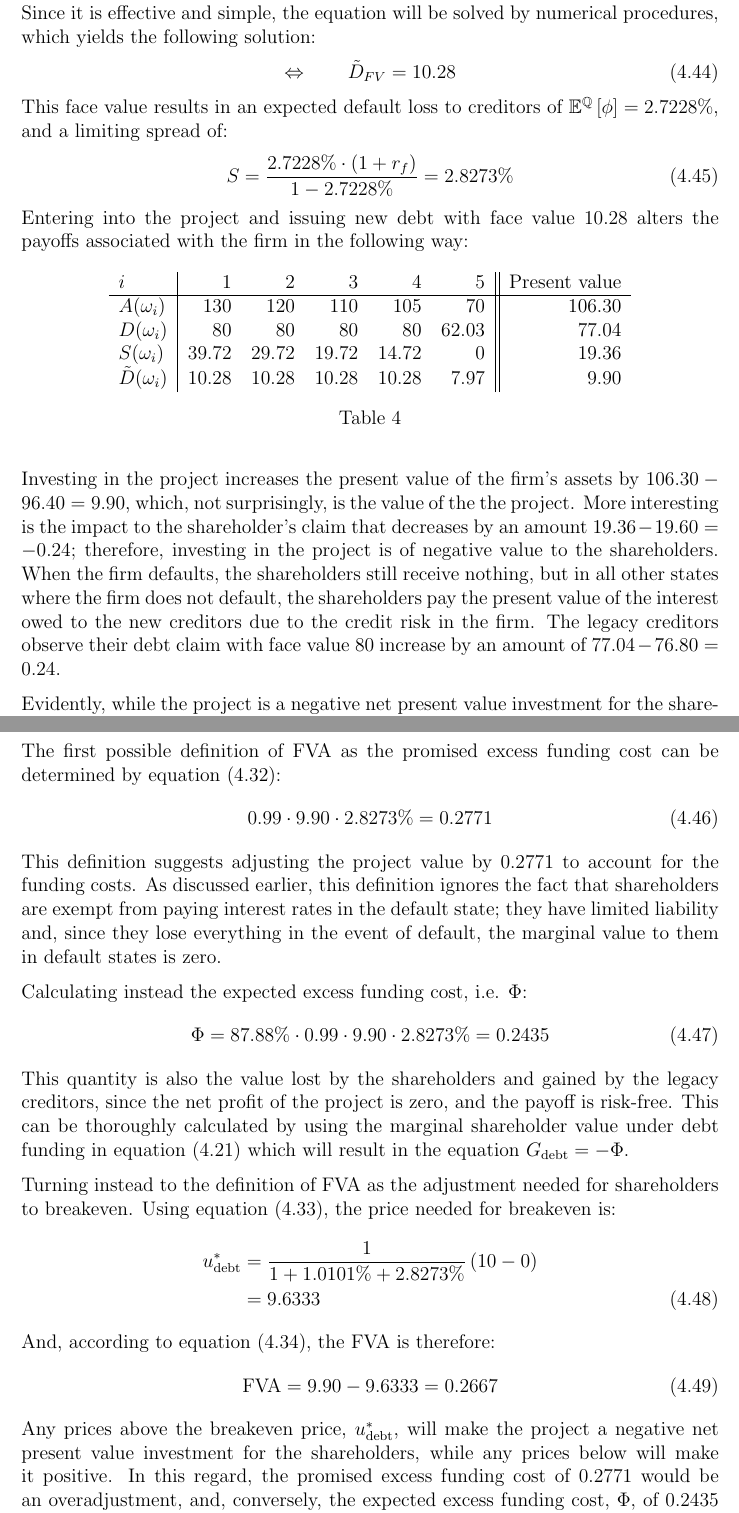
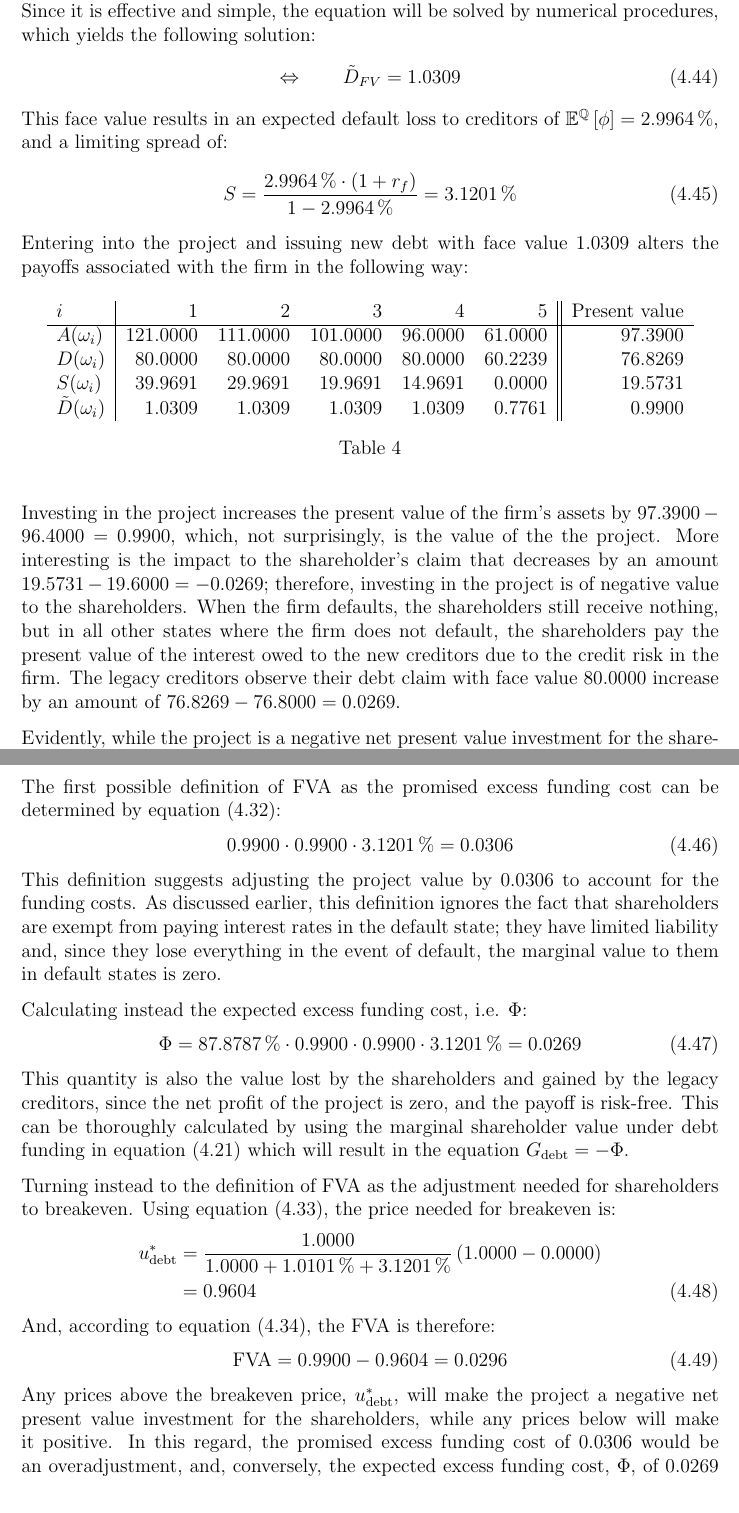
Before and after one commit to sebastianbaltser/master-thesis, a LaTeX thesis (thesis/main.tex, which reads thesis/content/body-matter/single-period-model/examples/risk-free-project/funding-by-debt-issuance.tex): two parts of pages 43 and 44 of 56, joined at a grey line, cut so that both start at the same text. Compiled offline with pdfLaTeX.

Commit message:
Update project payoff to 1

```diff
--- a/thesis/content/body-matter/single-period-model/examples/risk-free-project/funding-by-debt-issuance.tex
+++ b/thesis/content/body-matter/single-period-model/examples/risk-free-project/funding-by-debt-issuance.tex
@@ -80,45 +82,49 @@
         which yields the following solution:
             \begin{align}
                 \Leftrightarrow  \qquad
-                \tilde{D}_{FV} &= 10.28
+                \tilde{D}_{FV} &= \num{1.0308892737467186}
             \end{align}
         This face value results in an expected default loss to creditors of
-        $\mathbb{E}^{\rnmeasure}\left[\phi\right] = 2.7228\%$,
+        $\mathbb{E}^{\rnmeasure}\left[\phi\right] = \pct{0.029963716311115596}$,
         and a limiting spread of:
         \begin{equation}
             S
             = \frac{
-                2.7228\% * (1 + \rfrate)
+                \pct{0.029963716311115596} * (1 + \rfrate)
             }{
-                1 - 2.7228\%
+                1 - \pct{0.029963716311115596}
             }
-            = 2.8273\%
+            = \pct{0.031201286612847046}
         \end{equation}
-        Entering into the project and issuing new debt with face value $10.28$
+        Entering into the project and issuing new debt with face value $\num{1.0308892737467186}$
         alters the payoffs associated with the firm in the following way:
         \begin{table}[H]
             \centering
             \begin{tabular}{l|rrrrr||r}
                 $i$ & 1 & 2 & 3 & 4 & 5 & Present value \\
                 \hline
-                $A(\omega_{i})$ & $130$ & $120$ & $110$ & $105$ & $70$ & $106.30$ \\
-                $D(\omega_{i})$ & $80$ & $80$ & $80$ & $80$ & $62.03$ & $77.04$ \\
-                $S(\omega_{i})$ & $39.72$ & $29.72$ & $19.72$ & $14.72$ & $0$ & $19.36$ \\
-                $\tilde{D}(\omega_{i})$ & $10.28$ & $10.28$ & $10.28$ & $10.28$ & $7.97$ & $9.90$ \\
+                $A(\omega_{i})$
+                    & $\num{121}$ & $\num{111}$ & $\num{101}$ & $\num{96}$ & $\num{61}$ & $\num{97.39}$ \\
+                $D(\omega_{i})$
+                    & $\num{80}$ & $\num{80}$ & $\num{80}$ & $\num{80}$ & $\num{60.223947}$ & $\num{76.826874}$ \\
+                $S(\omega_{i})$
+                    & $\num{39.969111}$ & $\num{29.969111}$ & $\num{19.969111}$ & $\num{14.969111}$ & $\num{0}$ & $\num{19.573126}$ \\
+                $\tilde{D}(\omega_{i})$
+                    & $\num{1.030889}$ & $\num{1.030889}$ & $\num{1.030889}$ & $\num{1.030889}$ & $\num{0.776053}$ & $\num{0.99}$ \\
             \end{tabular}
             \caption{}
         \end{table}
 
-        Investing in the project increases the present value of the firm's assets by $106.30 - 96.40 = 9.90$,
+        Investing in the project increases the present value of the firm's assets by $\num{97.39} - \num{96.40} = \num{0.99}$,
         which, not surprisingly, is the value of the the project.
-        More interesting is the impact to the shareholder's claim that decreases by an amount $19.36 - 19.60 = -0.24$;
+        More interesting is the impact to the shareholder's claim that decreases by an amount $\num{19.573126} - \num{19.6} = \num{-0.026874}$;
         therefore, investing in the project is of negative value to the shareholders.
         When the firm defaults, the shareholders still receive nothing,
         but in all other states where the firm does not default,
         the shareholders pay the present value of the interest owed to the new creditors
         due to the credit risk in the firm.
-        The legacy creditors observe their debt claim with face value $80$ increase by an amount of
-        $77.04 - 76.80 = 0.24$.
+        The legacy creditors observe their debt claim with face value $\num{80}$ increase by an amount of
+        $\num{76.826874} - \num{76.80} = \num{0.026874}$.
 
         Evidently, while the project is a negative net present value investment for the shareholders,
         the investment is a positive net present value investment for the legacy creditors.
@@ -156,9 +162,9 @@
         The first possible definition of \FVA/ as the promised excess funding cost can be determined by
         \cref{eqn:fva-as-promised-excess-funding-cost}:
             \begin{align}
-                0.99 * 9.90 * 2.8273\% = 0.2771
+                \num{0.99} * \num{0.99} * \pct{0.031201} = \num{0.030580}
             \end{align}
-        This definition suggests adjusting the project value by $0.2771$ to account for the funding costs.
+        This definition suggests adjusting the project value by $\num{0.030580}$ to account for the funding costs.
         As discussed earlier, this definition ignores the fact that shareholders are exempt from paying
         interest rates in the default state; they have limited liability and, since they lose everything
         in the event of default, the marginal value to them in default states is zero.
@@ -166,8 +172,8 @@
         Calculating instead the expected excess funding cost, i.e. $\Phi$:
             \begin{equation}
                 \Phi
-                = 87.88\% * 0.99  * 9.90 * 2.8273\%
-                = 0.2435
+                = \pct{0.878787} * \num{0.99}  * \num{0.99} * \pct{0.031201}
+                = \num{0.026874}
             \end{equation}
         This quantity is also the value lost by the shareholders and gained by the legacy creditors,
         since the net profit of the project is zero, and the payoff is risk-free.
@@ -181,30 +187,30 @@
                     u^{\ast}_{\text{debt}}
                 &=
                     \frac{
-                        1
+                        \num{1}
                     }{
-                        1 + 1.0101\% + 2.8273\%
+                        \num{1} + \pct{0.010101} + \pct{0.031201}
                     }
                     \left(
-                        10
+                        \num{1}
                         -
-                        0
+                        \num{0}
                     \right)
                 \nonumber \\
                 &=
-                    9.6333
+                    \num{0.960370}
             \end{align}
         And, according to \cref{eqn:fva-debt-financing}, the \FVA/ is therefore:
             \begin{equation}
                     \FVA/
                 =
-                    9.90 - 9.6333
+                    \num{0.99} - \num{0.960370}
                 =
-                    0.2667
+                    \num{0.029630}
             \end{equation}
         Any prices above the breakeven price, $u^{\ast}_{\text{debt}}$,
         will make the project a negative net present value investment for the shareholders, while any prices below will make it positive.
-        In this regard, the promised excess funding cost of $0.2771$ would be an overadjustment,
-        and, conversely, the expected excess funding cost, $\Phi$, of $0.2435$ would be an underadjustment.
+        In this regard, the promised excess funding cost of $\num{0.030580}$ would be an overadjustment,
+        and, conversely, the expected excess funding cost, $\Phi$, of $\num{0.026874}$ would be an underadjustment.
 
 \end{document}
```
Also changed, not shown: thesis/content/body-matter/single-period-model/examples/risk-free-project/funding-by-debt-issuance.tex (32 more changed lines).
